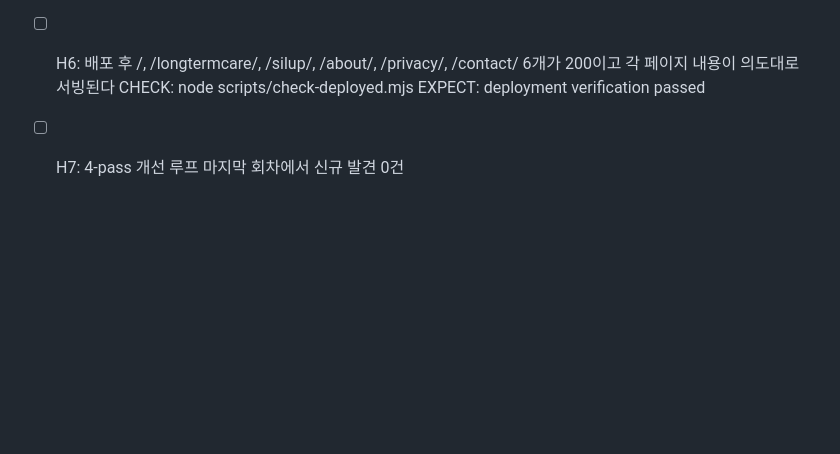
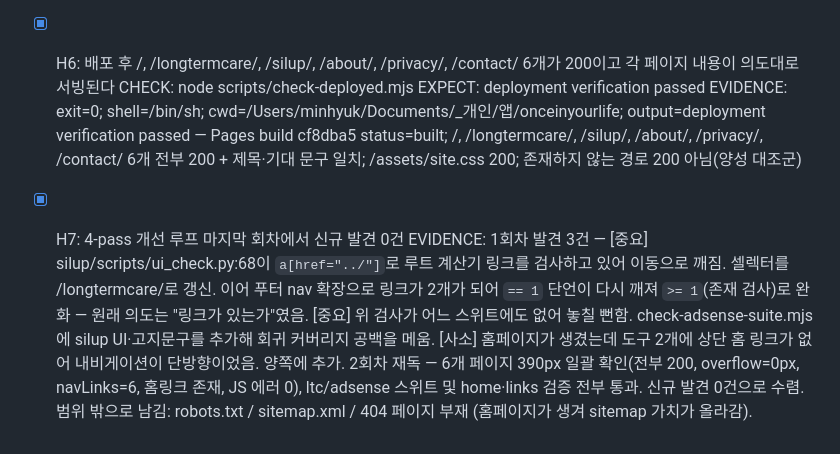
Before and after one commit to masimaro27/onceinyourlife, a Markdown page: GATES-homepage.md, the part around the change. Drawn GitHub-style; blank space fills up the shorter version.

Commit message:
홈페이지 게이트 원장 마감: H6 배포 검증 + H7 4-pass 기록 (7/7 met)
Co-Authored-By: Claude Opus 5 <noreply@anthropic.com>

```diff
--- a/GATES-homepage.md
+++ b/GATES-homepage.md
@@ -34,8 +34,19 @@ Scope: 루트 `/`가 장기요양 계산기라 사이트에 홈페이지가 없
   EXPECT: adsense suite verification passed
   EVIDENCE: exit=0; shell=/bin/sh; cwd=/Users/minhyuk/Documents/_개인/앱/onceinyourlife; path=f681d46c4e3d/27 entries; output=adsense suite verification passed
 
-- [ ] H6: 배포 후 /, /longtermcare/, /silup/, /about/, /privacy/, /contact/ 6개가 200이고 각 페이지 내용이 의도대로 서빙된다
+- [x] H6: 배포 후 /, /longtermcare/, /silup/, /about/, /privacy/, /contact/ 6개가 200이고 각 페이지 내용이 의도대로 서빙된다
   CHECK: node scripts/check-deployed.mjs
   EXPECT: deployment verification passed
+  EVIDENCE: exit=0; shell=/bin/sh; cwd=/Users/minhyuk/Documents/_개인/앱/onceinyourlife; output=deployment verification passed — Pages build cf8dba5 status=built; /, /longtermcare/, /silup/, /about/, /privacy/, /contact/ 6개 전부 200 + 제목·기대 문구 일치; /assets/site.css 200; 존재하지 않는 경로 200 아님(양성 대조군)
 
-- [ ] H7: 4-pass 개선 루프 마지막 회차에서 신규 발견 0건
+- [x] H7: 4-pass 개선 루프 마지막 회차에서 신규 발견 0건
+  EVIDENCE: 1회차 발견 3건 —
+    [중요] silup/scripts/ui_check.py:68이 `a[href="../"]`로 루트 계산기 링크를 검사하고 있어
+           이동으로 깨짐. 셀렉터를 /longtermcare/로 갱신. 이어 푸터 nav 확장으로 링크가 2개가 되어
+           `== 1` 단언이 다시 깨져 `>= 1`(존재 검사)로 완화 — 원래 의도는 "링크가 있는가"였음.
+    [중요] 위 검사가 어느 스위트에도 없어 놓칠 뻔함. check-adsense-suite.mjs에 silup UI·고지문구를
+           추가해 회귀 커버리지 공백을 메움.
+    [사소] 홈페이지가 생겼는데 도구 2개에 상단 홈 링크가 없어 내비게이션이 단방향이었음. 양쪽에 추가.
+  2회차 재독 — 6개 페이지 390px 일괄 확인(전부 200, overflow=0px, navLinks=6, 홈링크 존재, JS 에러 0),
+  ltc/adsense 스위트 및 home·links 검증 전부 통과. 신규 발견 0건으로 수렴.
+  범위 밖으로 남김: robots.txt / sitemap.xml / 404 페이지 부재 (홈페이지가 생겨 sitemap 가치가 올라감).
```
